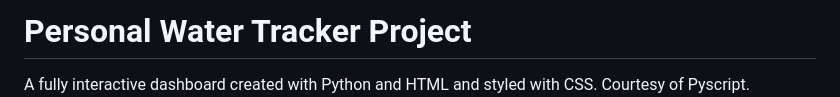
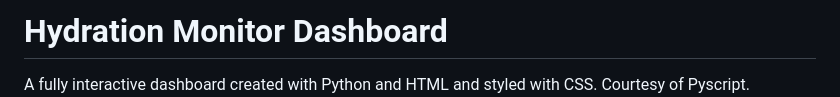
Before and after one commit to DisephD/Personal-Water-Tracker-Project, a Markdown page: README.md, the part around the change. Rendered like a GitHub page.

```diff
--- a/README.md
+++ b/README.md
@@ -1,4 +1,4 @@
-# Personal Water Tracker Project
+# Hydration Monitor Dashboard
 A fully interactive dashboard created with Python and HTML and styled with CSS. Courtesy of Pyscript.
 ![image](/assets/Water-Dashboard-Desktop.png)
 
```
